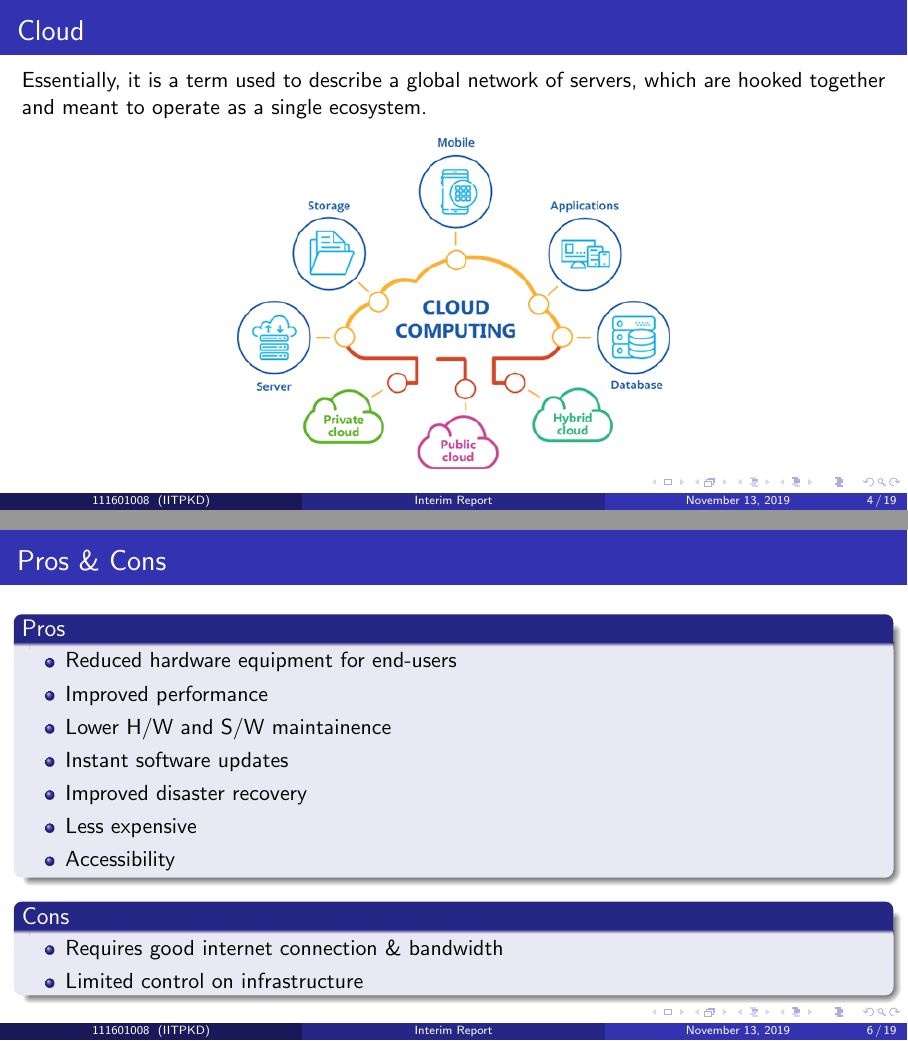
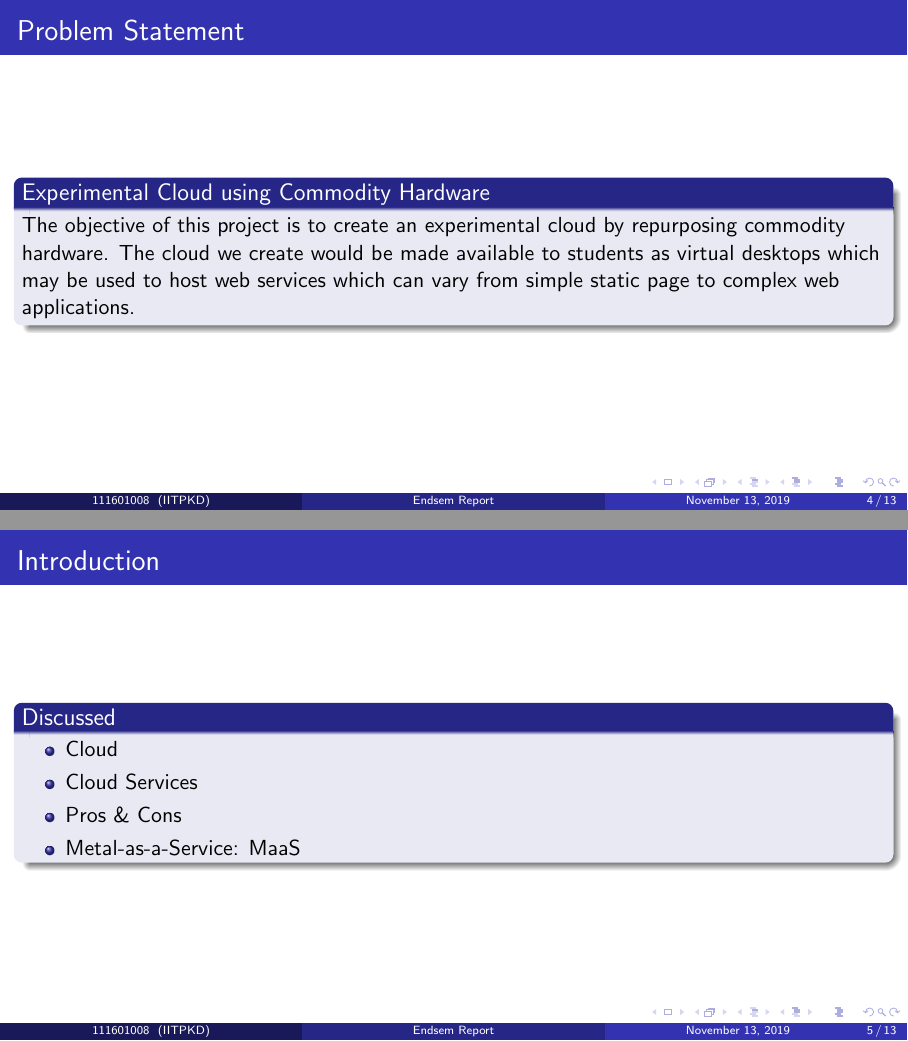
Before and after one commit to KishoreKaushal/btp-report-phase1, LaTeX slides (endsem-slides-phase1/main.tex, which reads endsem-slides-phase1/files/introduction.tex): pages 4 and 6 of 19 before the commit and pages 4 and 5 of 13 after it, joined at a grey line. Compiled offline with pdfLaTeX.

Commit message:
endsem report

```diff
--- a/endsem-slides-phase1/files/introduction.tex
+++ b/endsem-slides-phase1/files/introduction.tex
@@ -1,6 +0,0 @@
-\begin{frame}{Cloud}
-    Essentially, it is a term used to describe a global network of servers, which are hooked together and meant to operate as a single ecosystem.
-    \begin{center}
-        \includegraphics[width=0.5\textwidth]{img/cloud-computing.png}
-    \end{center}
-\end{frame}
@@ -14,26 +1,51 @@
-\begin{frame}{Pros \& Cons}
-    \begin{block}{Pros}
-        \begin{itemize}
-            \item Reduced hardware equipment for end-users
-            \item Improved performance
-            \item Lower H/W and S/W maintainence
-            \item Instant software updates
-            \item Improved disaster recovery
-            \item Less expensive
-            \item Accessibility
-        \end{itemize}
-    \end{block}
-
-    \begin{block}{Cons}
-        \begin{itemize}
-            \item Requires good internet connection \& bandwidth
-            \item Limited control on infrastructure
-        \end{itemize}
-    \end{block}
-\end{frame}
-
 \begin{frame}{Problem Statement}
     \begin{block}{Experimental Cloud using Commodity Hardware}
         The objective of this project is to create an experimental cloud by repurposing commodity hardware. The cloud we create would be made available to students as virtual desktops which may be used to host web services which can vary from simple static page to complex web applications.
     \end{block}
 \end{frame}
+
+\begin{frame}{Introduction}
+    \begin{block}{Discussed}
+        \begin{itemize}
+            \item Cloud
+            \item Cloud Services
+            \item Pros \& Cons
+            \item Metal-as-a-Service: MaaS
+        \end{itemize}
+    \end{block}
+\end{frame}
+
+
+% \begin{frame}{Cloud}
+%     Essentially, it is a term used to describe a global network of servers, which are hooked together and meant to operate as a single ecosystem.
+%     \begin{center}
+%         \includegraphics[width=0.5\textwidth]{img/cloud-computing.png}
+%     \end{center}
+% \end{frame}
+
+% \begin{frame}{Cloud Services}
+%     \begin{center}
+%         \includegraphics{img/cloud-services-model.png}
+%     \end{center}
+% \end{frame}
+
+% \begin{frame}{Pros \& Cons}
+%     \begin{block}{Pros}
+%         \begin{itemize}
+%             \item Reduced hardware equipment for end-users
+%             \item Improved performance
+%             \item Lower H/W and S/W maintainence
+%             \item Instant software updates
+%             \item Improved disaster recovery
+%             \item Less expensive
+%             \item Accessibility
+%         \end{itemize}
+%     \end{block}
+
+%     \begin{block}{Cons}
+%         \begin{itemize}
+%             \item Requires good internet connection \& bandwidth
+%             \item Limited control on infrastructure
+%         \end{itemize}
+%     \end{block}
+% \end{frame}
--- a/endsem-slides-phase1/main.tex
+++ b/endsem-slides-phase1/main.tex
@@ -7,7 +7,7 @@
 \input{config.tex}
 
 %%%%%%%% title %%%%%%%%
-\title[Interim Report]{Experimental Cloud using Commodity Hardware}
+\title[Endsem Report]{Experimental Cloud using Commodity Hardware}
 
 %%%%%%%% Author %%%%%%%%
 \author[111601008]{Kaushal Kishore, Sandeep Chandran}
```
Also changed, not shown: endsem-slides-phase1/files/conclusion.tex (+1 -3 lines), endsem-slides-phase1/files/maas.tex (+18 -16 lines), endsem-slides-phase1/files/progress.tex (+8 -14 lines), endsem-slides-phase1/main.pdf, endsem-slides-phase1/files/introduction.tex (7 more changed lines).
